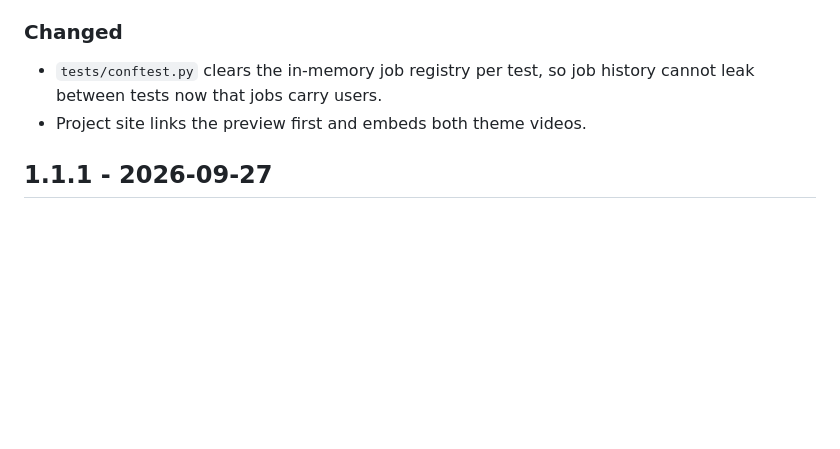
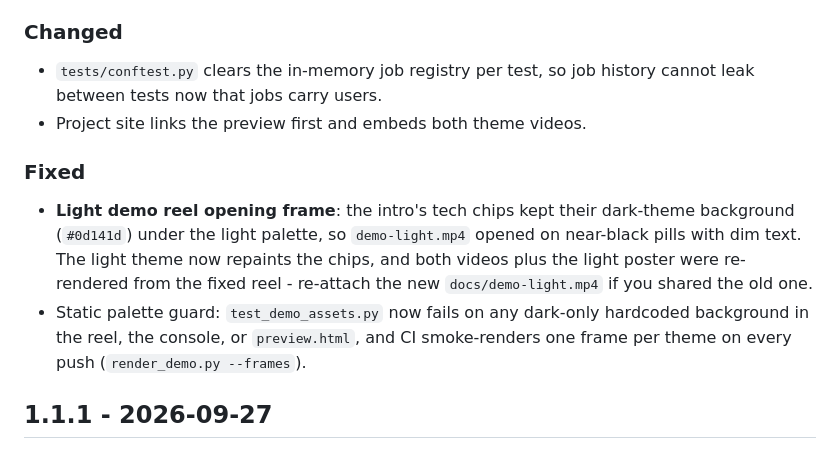
Before and after one commit to Aabyyss/AI-Market-Intelligence-Product-Strategy-Agent, a Markdown page: CHANGELOG.md, the part around the change. Drawn GitHub-style; blank space fills up the shorter version.

Commit message:
changelog records the corrected light demo reel under 1.2.0
The demo-light.mp4 shipped in v1.2.0 opened unreadable and was
re-rendered; the release notes should say so rather than let anyone
re-share the old file, and the new guard + smoke check deserve a line
so the version entry matches what the repo now enforces.

🤖 Generated with Codebuff
Co-Authored-By: Codebuff <noreply@codebuff.com>

```diff
--- a/CHANGELOG.md
+++ b/CHANGELOG.md
@@ -47,6 +47,18 @@ try the UI.
   job history cannot leak between tests now that jobs carry users.
 - Project site links the preview first and embeds both theme videos.
 
+### Fixed
+- **Light demo reel opening frame**: the intro's tech chips kept their
+  dark-theme background (`#0d141d`) under the light palette, so
+  `demo-light.mp4` opened on near-black pills with dim text. The light
+  theme now repaints the chips, and both videos plus the light poster
+  were re-rendered from the fixed reel - re-attach the new
+  `docs/demo-light.mp4` if you shared the old one.
+- Static palette guard: `test_demo_assets.py` now fails on any
+  dark-only hardcoded background in the reel, the console, or
+  `preview.html`, and CI smoke-renders one frame per theme on every
+  push (`render_demo.py --frames`).
+
 ## 1.1.1 - 2026-09-27
 
 The automation layer ran for real: both n8n workflows executed
```
